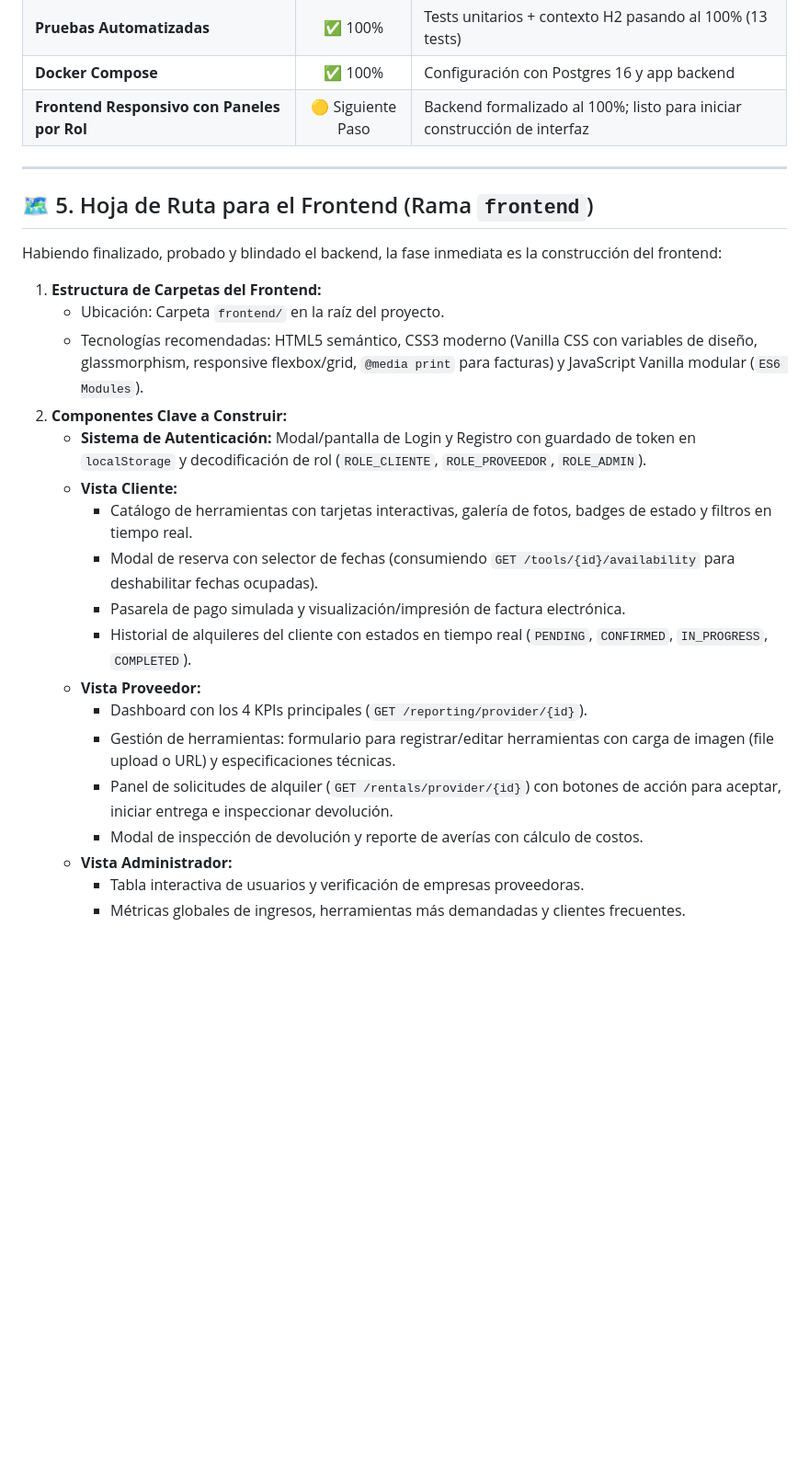
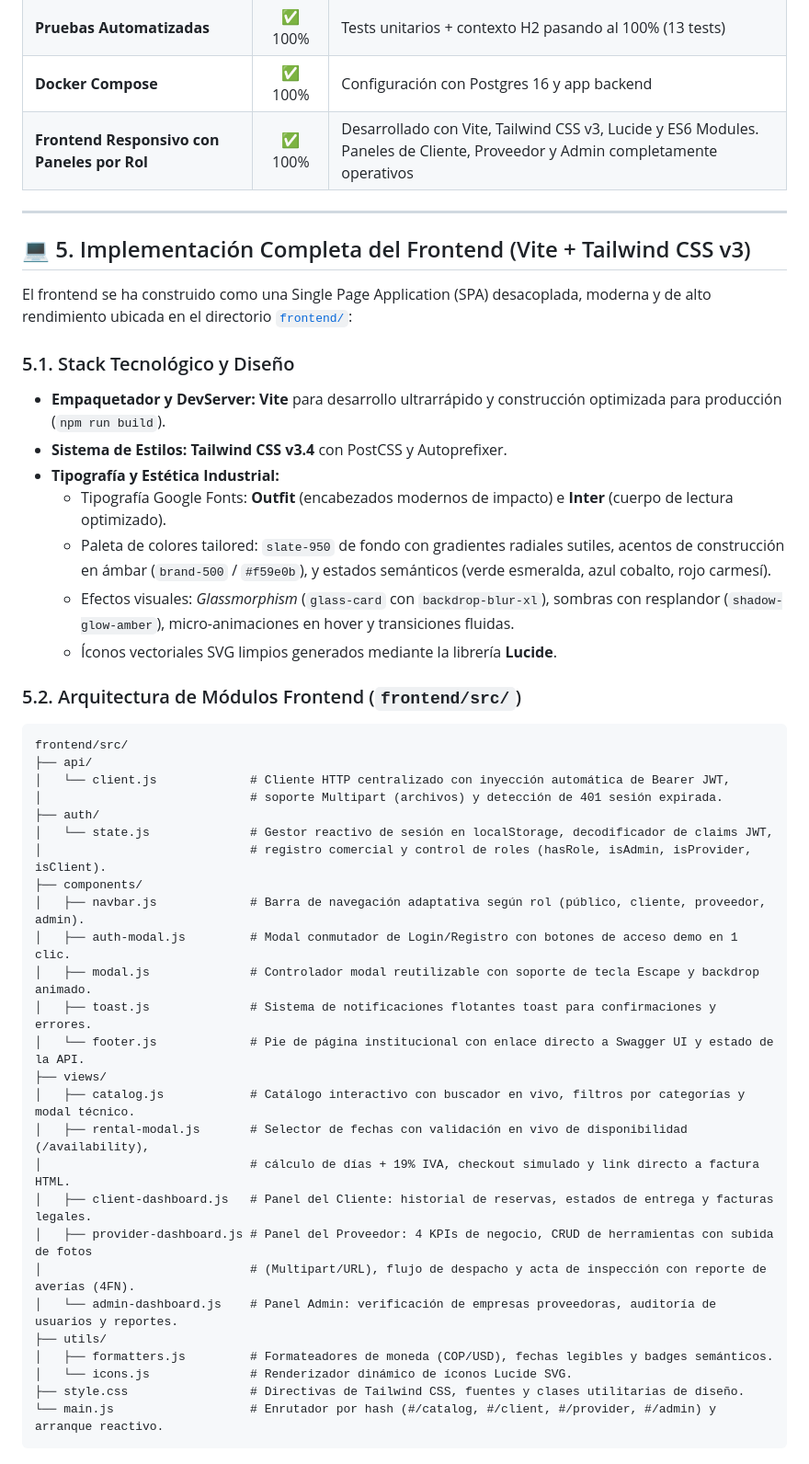
Before and after one commit to andresguerra321/proyecto-springboot, a Markdown page: docs/HANDOFF.md, the part around one of its changes. Shown at 92% size. GitHub-like rendering; blank space fills up the shorter version.

Commit message:
docs(handoff): update handoff guide with complete frontend architecture and 100% deliverables checklist

````diff
--- a/docs/HANDOFF.md
+++ b/docs/HANDOFF.md
@@ -219,29 +220,50 @@ El backend está organizado como un proyecto **Maven Multi-Módulo** estructurad
 | **Colección de Postman** | ✅ 100% | Exportada en `docs/postman_collection.json` con 8 carpetas |
 | **Pruebas Automatizadas** | ✅ 100% | Tests unitarios + contexto H2 pasando al 100% (13 tests) |
 | **Docker Compose** | ✅ 100% | Configuración con Postgres 16 y app backend |
-| **Frontend Responsivo con Paneles por Rol** | 🟡 Siguiente Paso | Backend formalizado al 100%; listo para iniciar construcción de interfaz |
+| **Frontend Responsivo con Paneles por Rol** | ✅ 100% | Desarrollado con Vite, Tailwind CSS v3, Lucide y ES6 Modules. Paneles de Cliente, Proveedor y Admin completamente operativos |
 
 ---
 
-## 🗺️ 5. Hoja de Ruta para el Frontend (Rama `frontend`)
+## 💻 5. Implementación Completa del Frontend (Vite + Tailwind CSS v3)
 
-Habiendo finalizado, probado y blindado el backend, la fase inmediata es la construcción del frontend:
+El frontend se ha construido como una Single Page Application (SPA) desacoplada, moderna y de alto rendimiento ubicada en el directorio [`frontend/`](file:///c:/Users/andre/OneDrive/Escritorio/proyectos/CAMPUS/proyecto%20springboot/frontend):
 
-1. **Estructura de Carpetas del Frontend:**
-   - Ubicación: Carpeta `frontend/` en la raíz del proyecto.
-   - Tecnologías recomendadas: HTML5 semántico, CSS3 moderno (Vanilla CSS con variables de diseño, glassmorphism, responsive flexbox/grid, `@media print` para facturas) y JavaScript Vanilla modular (`ES6 Modules`).
-2. **Componentes Clave a Construir:**
-   - **Sistema de Autenticación:** Modal/pantalla de Login y Registro con guardado de token en `localStorage` y decodificación de rol (`ROLE_CLIENTE`, `ROLE_PROVEEDOR`, `ROLE_ADMIN`).
-   - **Vista Cliente:**
-     - Catálogo de herramientas con tarjetas interactivas, galería de fotos, badges de estado y filtros en tiempo real.
-     - Modal de reserva con selector de fechas (consumiendo `GET /tools/{id}/availability` para deshabilitar fechas ocupadas).
-     - Pasarela de pago simulada y visualización/impresión de factura electrónica.
-     - Historial de alquileres del cliente con estados en tiempo real (`PENDING`, `CONFIRMED`, `IN_PROGRESS`, `COMPLETED`).
-   - **Vista Proveedor:**
-     - Dashboard con los 4 KPIs principales (`GET /reporting/provider/{id}`).
-     - Gestión de herramientas: formulario para registrar/editar herramientas con carga de imagen (file upload o URL) y especificaciones técnicas.
-     - Panel de solicitudes de alquiler (`GET /rentals/provider/{id}`) con botones de acción para aceptar, iniciar entrega e inspeccionar devolución.
-     - Modal de inspección de devolución y reporte de averías con cálculo de costos.
-   - **Vista Administrador:**
-     - Tabla interactiva de usuarios y verificación de empresas proveedoras.
-     - Métricas globales de ingresos, herramientas más demandadas y clientes frecuentes.
+### 5.1. Stack Tecnológico y Diseño
+- **Empaquetador y DevServer:** **Vite** para desarrollo ultrarrápido y construcción optimizada para producción (`npm run build`).
+- **Sistema de Estilos:** **Tailwind CSS v3.4** con PostCSS y Autoprefixer.
+- **Tipografía y Estética Industrial:**
+  - Tipografía Google Fonts: **Outfit** (encabezados modernos de impacto) e **Inter** (cuerpo de lectura optimizado).
+  - Paleta de colores tailored: `slate-950` de fondo con gradientes radiales sutiles, acentos de construcción en ámbar (`brand-500` / `#f59e0b`), y estados semánticos (verde esmeralda, azul cobalto, rojo carmesí).
+  - Efectos visuales: *Glassmorphism* (`glass-card` con `backdrop-blur-xl`), sombras con resplandor (`shadow-glow-amber`), micro-animaciones en hover y transiciones fluidas.
+  - Íconos vectoriales SVG limpios generados mediante la librería **Lucide**.
+
+### 5.2. Arquitectura de Módulos Frontend (`frontend/src/`)
+```
+frontend/src/
+├── api/
+│   └── client.js             # Cliente HTTP centralizado con inyección automática de Bearer JWT,
+│                             # soporte Multipart (archivos) y detección de 401 sesión expirada.
+├── auth/
+│   └── state.js              # Gestor reactivo de sesión en localStorage, decodificador de claims JWT,
+│                             # registro comercial y control de roles (hasRole, isAdmin, isProvider, isClient).
+├── components/
+│   ├── navbar.js             # Barra de navegación adaptativa según rol (público, cliente, proveedor, admin).
+│   ├── auth-modal.js         # Modal conmutador de Login/Registro con botones de acceso demo en 1 clic.
+│   ├── modal.js              # Controlador modal reutilizable con soporte de tecla Escape y backdrop animado.
+│   ├── toast.js              # Sistema de notificaciones flotantes toast para confirmaciones y errores.
+│   └── footer.js             # Pie de página institucional con enlace directo a Swagger UI y estado de la API.
+├── views/
+│   ├── catalog.js            # Catálogo interactivo con buscador en vivo, filtros por categorías y modal técnico.
+│   ├── rental-modal.js       # Selector de fechas con validación en vivo de disponibilidad (/availability),
+│                             # cálculo de días + 19% IVA, checkout simulado y link directo a factura HTML.
+│   ├── client-dashboard.js   # Panel del Cliente: historial de reservas, estados de entrega y facturas legales.
+│   ├── provider-dashboard.js # Panel del Proveedor: 4 KPIs de negocio, CRUD de herramientas con subida de fotos
+│                             # (Multipart/URL), flujo de despacho y acta de inspección con reporte de averías (4FN).
+│   └── admin-dashboard.js    # Panel Admin: verificación de empresas proveedoras, auditoría de usuarios y reportes.
+├── utils/
+│   ├── formatters.js         # Formateadores de moneda (COP/USD), fechas legibles y badges semánticos.
+│   └── icons.js              # Renderizador dinámico de íconos Lucide SVG.
+├── style.css                 # Directivas de Tailwind CSS, fuentes y clases utilitarias de diseño.
+└── main.js                   # Enrutador por hash (#/catalog, #/client, #/provider, #/admin) y arranque reactivo.
+```
+
````
Also changed, not shown: other parts of docs/HANDOFF.md (+46 -2 lines).
